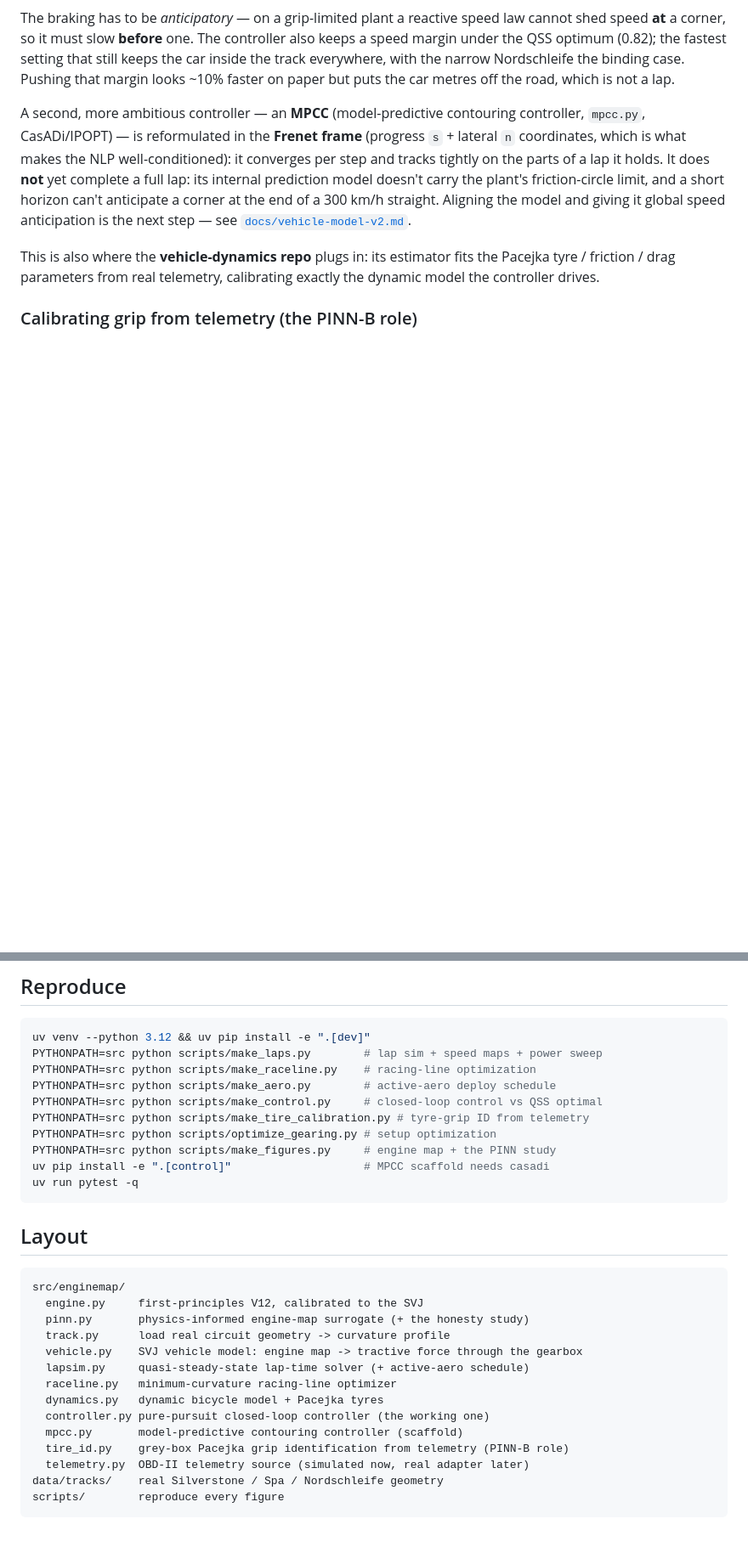
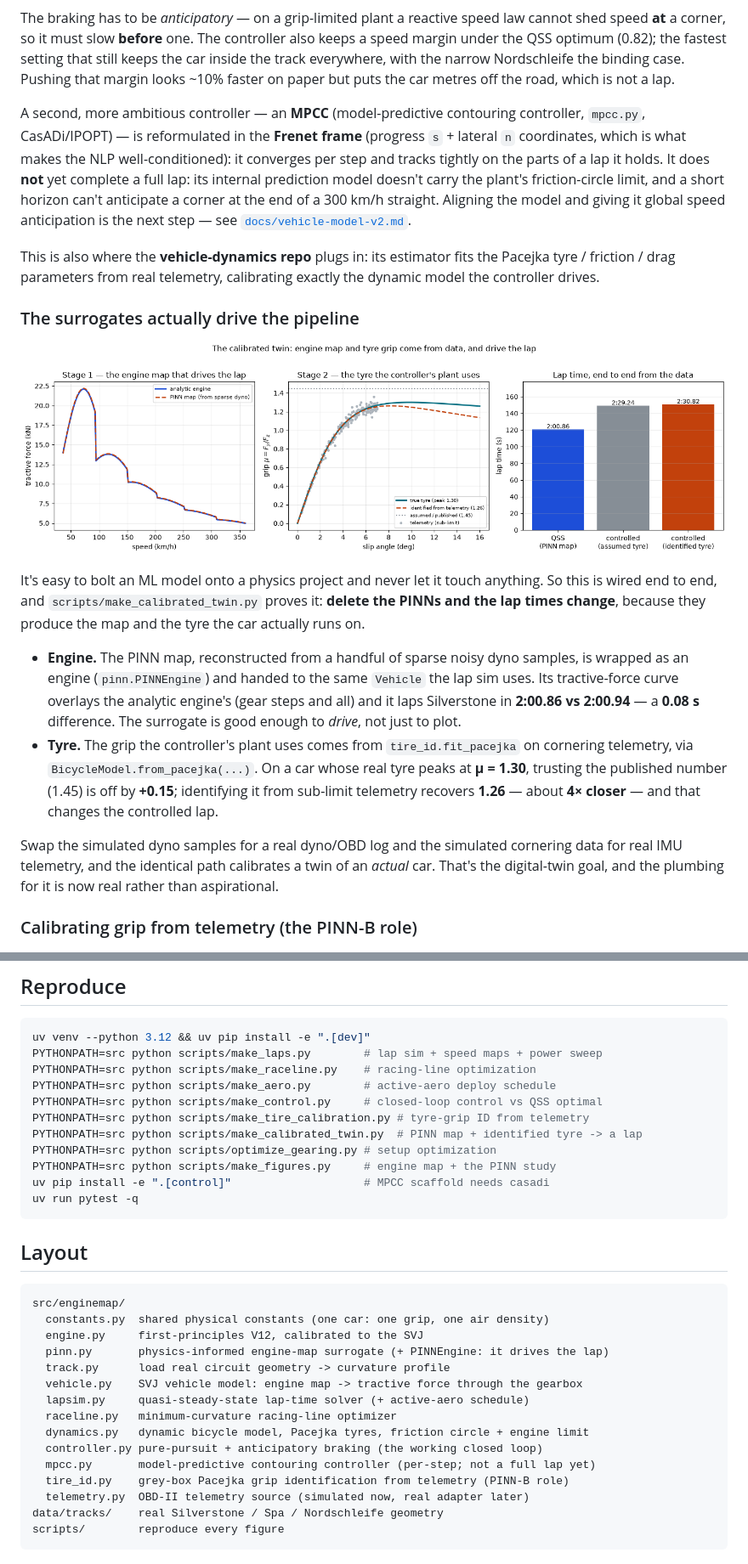
Before and after one commit to raahimnawaz/engine-map-pinn, a Markdown page: README.md, 2 parts joined by grey strips. Shown at 85% size. Rendered like a GitHub page; pictures changed too: figures/calibrated_twin.png (added); blank space fills up the shorter version.

````diff
--- a/README.md
+++ b/README.md
@@ -124,6 +124,33 @@ This is also where the **vehicle-dynamics repo** plugs in: its estimator fits
 the Pacejka tyre / friction / drag parameters from real telemetry, calibrating
 exactly the dynamic model the controller drives.
 
+### The surrogates actually drive the pipeline
+
+![The calibrated twin](figures/calibrated_twin.png)
+
+It's easy to bolt an ML model onto a physics project and never let it touch
+anything. So this is wired end to end, and `scripts/make_calibrated_twin.py`
+proves it: **delete the PINNs and the lap times change**, because they produce
+the map and the tyre the car actually runs on.
+
+- **Engine.** The PINN map, reconstructed from a handful of sparse noisy dyno
+  samples, is wrapped as an engine (`pinn.PINNEngine`) and handed to the same
+  `Vehicle` the lap sim uses. Its tractive-force curve overlays the analytic
+  engine's (gear steps and all) and it laps Silverstone in **2:00.86 vs 2:00.94**
+  — a **0.08 s** difference. The surrogate is good enough to *drive*, not just
+  to plot.
+- **Tyre.** The grip the controller's plant uses comes from
+  `tire_id.fit_pacejka` on cornering telemetry, via
+  `BicycleModel.from_pacejka(...)`. On a car whose real tyre peaks at
+  **μ = 1.30**, trusting the published number (1.45) is off by **+0.15**;
+  identifying it from sub-limit telemetry recovers **1.26** — about **4× closer**
+  — and that changes the controlled lap.
+
+Swap the simulated dyno samples for a real dyno/OBD log and the simulated
+cornering data for real IMU telemetry, and the identical path calibrates a twin
+of an *actual* car. That's the digital-twin goal, and the plumbing for it is now
+real rather than aspirational.
+
 ### Calibrating grip from telemetry (the PINN-B role)
 
 ![Tire grip calibration](figures/tire_calibration.png)
@@ -211,6 +238,7 @@ PYTHONPATH=src python scripts/make_raceline.py    # racing-line optimization
 PYTHONPATH=src python scripts/make_aero.py        # active-aero deploy schedule
 PYTHONPATH=src python scripts/make_control.py     # closed-loop control vs QSS optimal
 PYTHONPATH=src python scripts/make_tire_calibration.py # tyre-grip ID from telemetry
+PYTHONPATH=src python scripts/make_calibrated_twin.py  # PINN map + identified tyre -> a lap
 PYTHONPATH=src python scripts/optimize_gearing.py # setup optimization
 PYTHONPATH=src python scripts/make_figures.py     # engine map + the PINN study
 uv pip install -e ".[control]"                    # MPCC scaffold needs casadi
@@ -221,15 +249,16 @@ uv run pytest -q
 
 ```
 src/enginemap/
+  constants.py  shared physical constants (one car: one grip, one air density)
   engine.py     first-principles V12, calibrated to the SVJ
-  pinn.py       physics-informed engine-map surrogate (+ the honesty study)
+  pinn.py       physics-informed engine-map surrogate (+ PINNEngine: it drives the lap)
   track.py      load real circuit geometry -> curvature profile
   vehicle.py    SVJ vehicle model: engine map -> tractive force through the gearbox
   lapsim.py     quasi-steady-state lap-time solver (+ active-aero schedule)
   raceline.py   minimum-curvature racing-line optimizer
-  dynamics.py   dynamic bicycle model + Pacejka tyres
-  controller.py pure-pursuit closed-loop controller (the working one)
-  mpcc.py       model-predictive contouring controller (scaffold)
+  dynamics.py   dynamic bicycle model, Pacejka tyres, friction circle + engine limit
+  controller.py pure-pursuit + anticipatory braking (the working closed loop)
+  mpcc.py       model-predictive contouring controller (per-step; not a full lap yet)
   tire_id.py    grey-box Pacejka grip identification from telemetry (PINN-B role)
   telemetry.py  OBD-II telemetry source (simulated now, real adapter later)
 data/tracks/    real Silverstone / Spa / Nordschleife geometry
````
Also changed, not shown: docs/vehicle-model-v2.md (+8 -0 lines), 5 other files.
